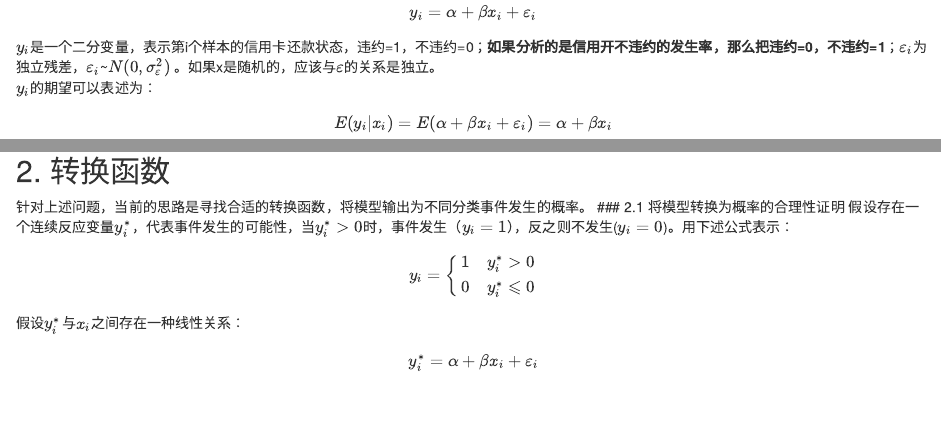
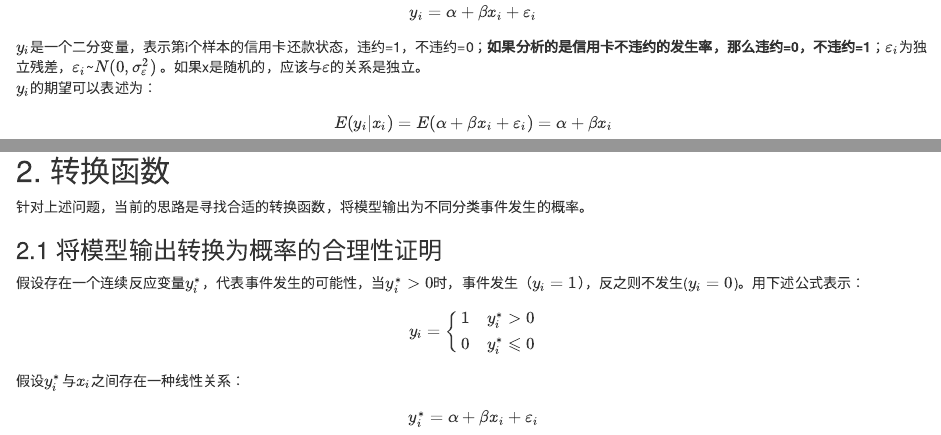
Before and after one commit to luansheng/hugomini, an R Markdown document (content/post/2019-08-04-try-to-understand-logit-and-probit-models.Rmd): the page in a window 1100 px wide, from 1240 px down, and a second part further down, joined at a grey line. Rendered offline with R 4.5, knitr and Pandoc, with nearby package versions; code that draws random numbers runs with fixed seeds of ours; some code elsewhere in the file could not run offline.

Commit message:
Updating

```diff
--- a/content/post/2019-08-04-try-to-understand-logit-and-probit-models.Rmd
+++ b/content/post/2019-08-04-try-to-understand-logit-and-probit-models.Rmd
@@ -55,7 +55,7 @@ ggplot(data = Default_dt, aes(x = default,
 针对信用开还款是否违约，建立一个线性模型：
 $$y_{i}=\alpha+\beta x_{i}+\varepsilon_{i}$$
 
-$y_{i}$是一个二分变量，表示第i个样本的信用卡还款状态，违约=1，不违约=0；**如果分析的是信用开不违约的发生率，那么把违约=0，不违约=1**；$\varepsilon_{i}$为独立残差，$\varepsilon_{i}$~$N(0,\sigma^{2}_{\varepsilon})$ 。如果x是随机的，应该与$\varepsilon$的关系是独立。
+$y_{i}$是一个二分变量，表示第i个样本的信用卡还款状态，违约=1，不违约=0；**如果分析的是信用卡不违约的发生率，那么违约=0，不违约=1**；$\varepsilon_{i}$为独立残差，$\varepsilon_{i}$~$N(0,\sigma^{2}_{\varepsilon})$ 。如果x是随机的，应该与$\varepsilon$的关系是独立。
 $y_{i}$的期望可以表述为：
 $$E(y_{i}|x_{i})=E(\alpha+\beta x_{i}+\varepsilon_{i})=\alpha+\beta x_{i}$$
 因为$y_{i}$是二分变量，取值只能为0或者1。因此，$y_{i}$的期望实：$E(y_{i}|x_{i})=P(y_{i}=1|x_{i})$，可以解释为第i个人信用卡违约的概率。因此可以把方程的左侧作为事件发生的概率来解释。因变量为二分类型的线性模型也被称为线性概率模型（Linear Probability Model, LPM）。
@@ -80,7 +80,8 @@ ggplot(default_fitted_dt,aes(x,y)) + geom_point() +
 
 ## 2. 转换函数
 针对上述问题，当前的思路是寻找合适的转换函数，将模型输出为不同分类事件发生的概率。
-### 2.1 将模型转换为概率的合理性证明
+
+### 2.1 将模型输出转换为概率的合理性证明
 假设存在一个连续反应变量$y_{i}^{*}$，代表事件发生的可能性，当$y_{i}^{*}>0$时，事件发生（$y_{i}=1$），反之则不发生($y_{i}=0$)。用下述公式表示：
 $$
 y_{i} = \left\{\begin{matrix}
```
Also changed, not shown: content/post/2019-08-04-try-to-understand-logit-and-probit-models.html.
